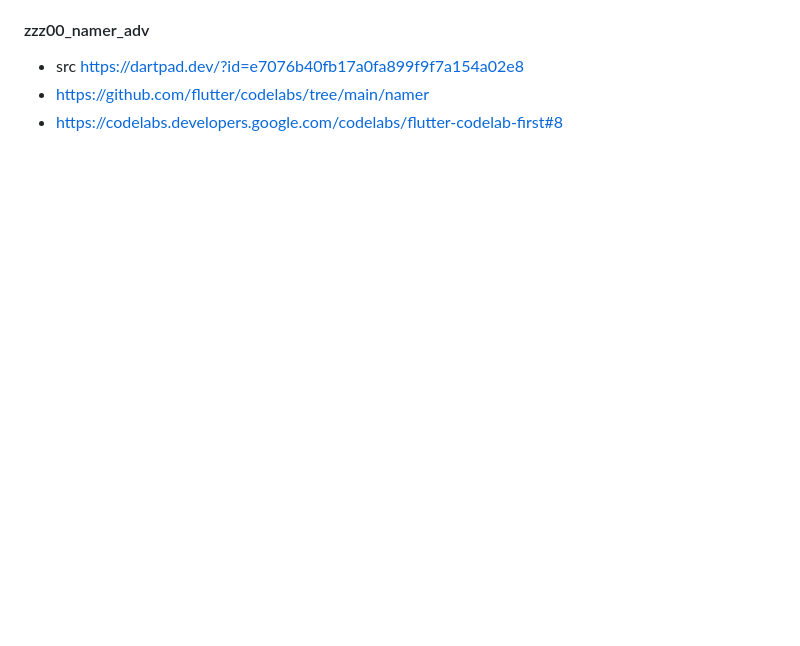
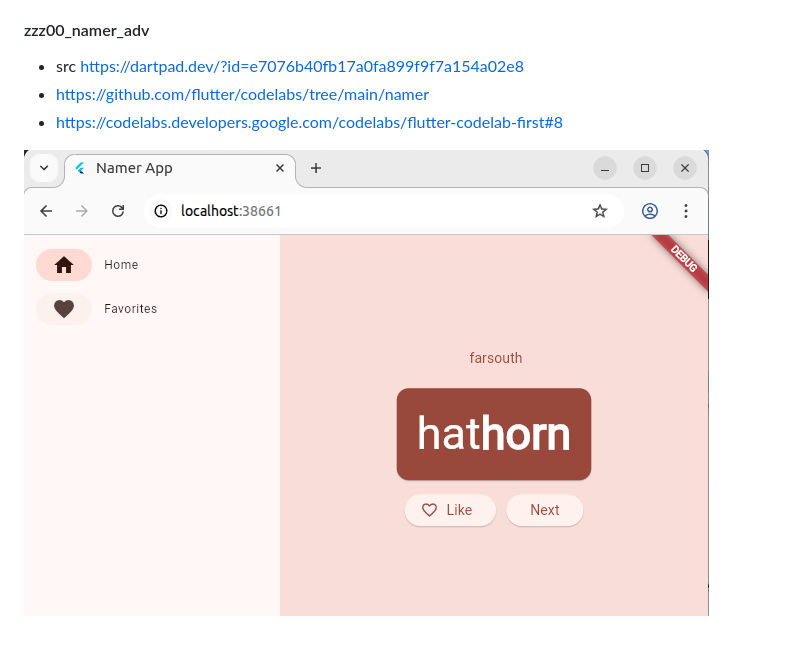
Before and after one commit to elkurto/flutter-vscode-super-proj, a Markdown page: README.md, the part around the change. Rendered like a GitHub page; pictures changed too: zzzdoc/zzz00_namer_adv.png (added); blank space fills up the shorter version.

Commit message:
zzz00_namer_adv: readme and image

```diff
--- a/README.md
+++ b/README.md
@@ -403,3 +403,5 @@ A. Using google fonts
   - src https://dartpad.dev/?id=e7076b40fb17a0fa899f9f7a154a02e8
   - https://github.com/flutter/codelabs/tree/main/namer
   - https://codelabs.developers.google.com/codelabs/flutter-codelab-first#8
+
+  ![zzz00_namer_adv.png](./zzzdoc/zzz00_namer_adv.png)
```
